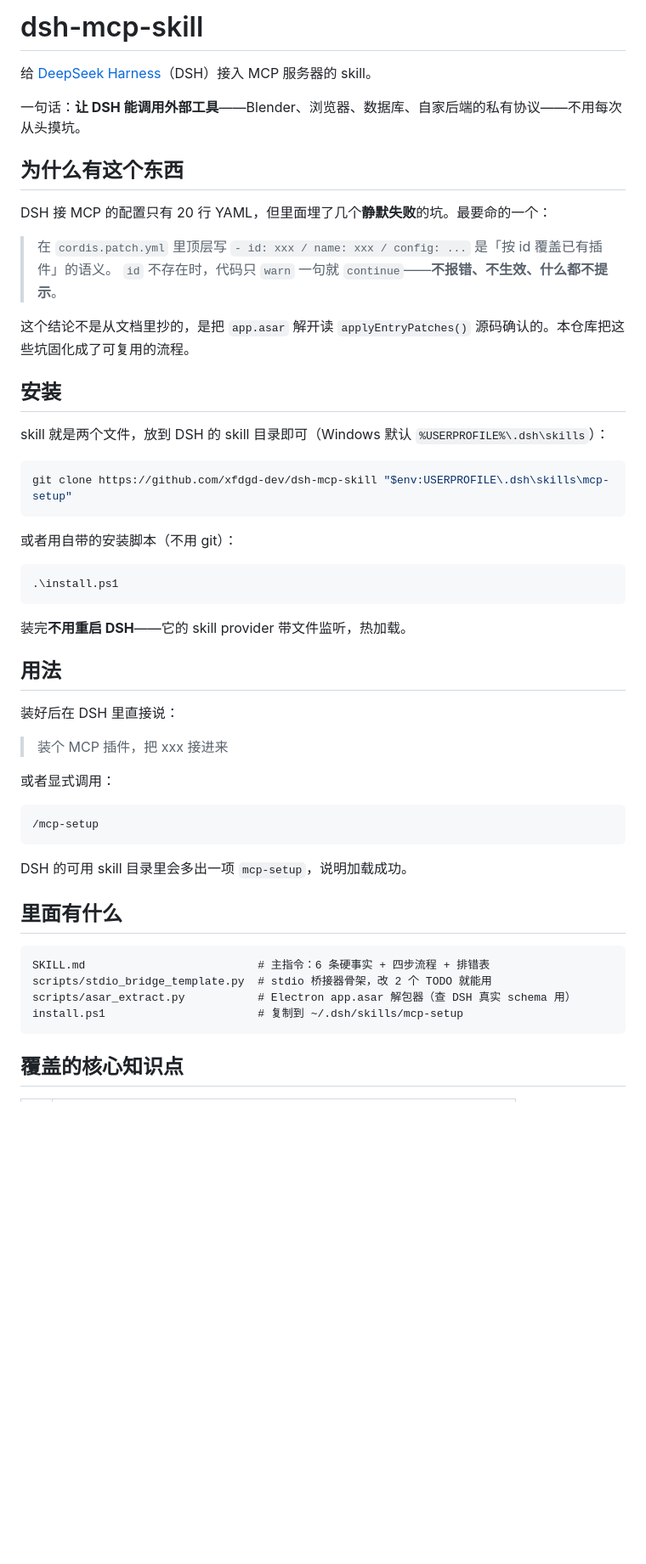
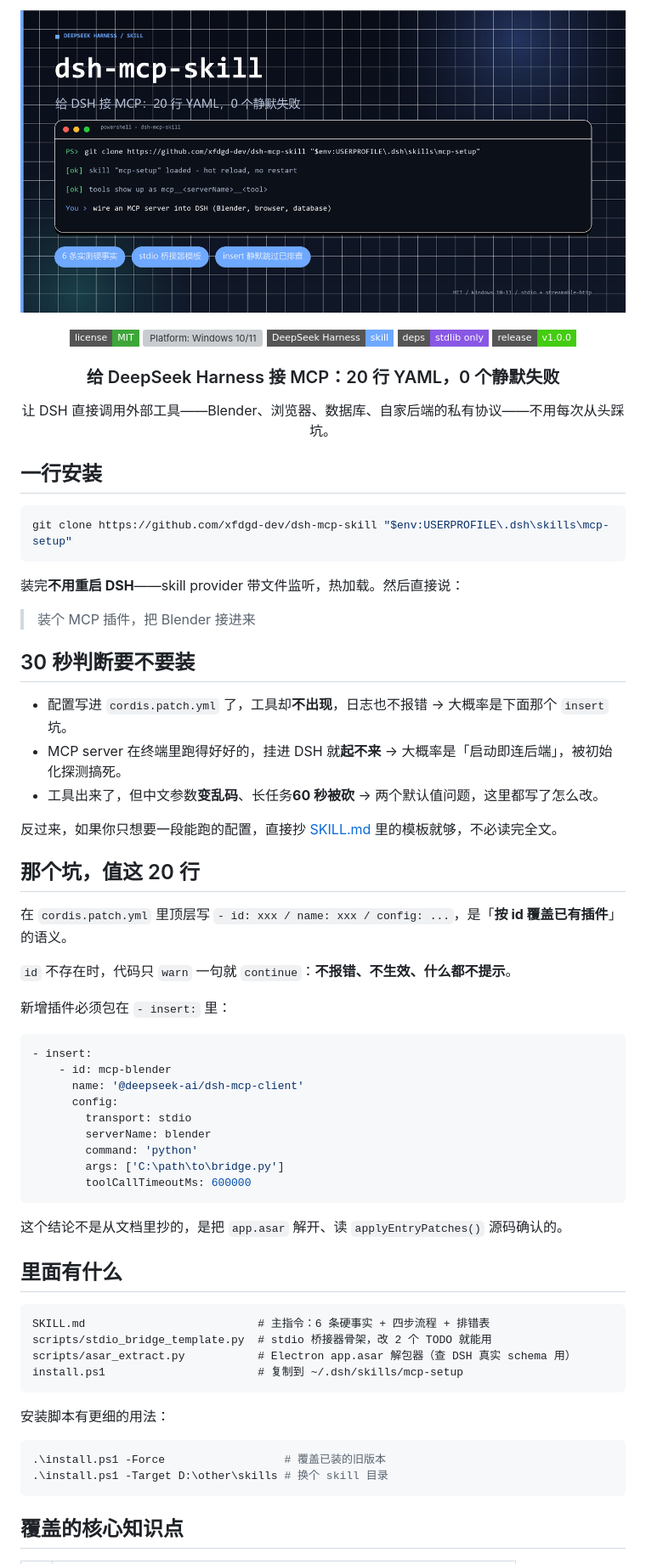
Before and after one commit to xfdgd-dev/dsh-mcp-skill, a Markdown page: README.md, the part around one of its changes. Shown at 85% size. GitHub-like rendering; pictures changed too: docs/hero.png (added); badges without logos; blank space fills up the shorter version; grey boxes are pictures that could not be loaded.

Commit message:
docs: 重写 README 首屏，加 hero 图与一行安装

````diff
--- a/README.md
+++ b/README.md
@@ -1,47 +1,58 @@
-# dsh-mcp-skill
+<p align="center">
+  <img src="docs/hero.png" alt="dsh-mcp-skill — 给 DeepSeek Harness 接 MCP 的 skill" width="100%">
+</p>
 
-给 [DeepSeek Harness](https://github.com/deepseek-ai)（DSH）接入 MCP 服务器的 skill。
+<p align="center">
+  <a href="LICENSE"><img alt="License: MIT" src="https://img.shields.io/badge/license-MIT-3da639?style=flat-square"></a>
+  <img alt="Platform: Windows 10/11" src="https://img.shields.io/badge/platform-Windows%2010%2F11-0078d4?style=flat-square">
+  <img alt="DeepSeek Harness skill" src="https://img.shields.io/badge/DeepSeek%20Harness-skill-6ea8ff?style=flat-square">
+  <img alt="No third-party deps" src="https://img.shields.io/badge/deps-stdlib%20only-8957e5?style=flat-square">
+  <a href="https://github.com/xfdgd-dev/dsh-mcp-skill/releases"><img alt="Release v1.0.0" src="https://img.shields.io/badge/release-v1.0.0-brightgreen?style=flat-square"></a>
+</p>
 
-一句话：**让 DSH 能调用外部工具**——Blender、浏览器、数据库、自家后端的私有协议——不用每次从头摸坑。
+<h3 align="center">给 DeepSeek Harness 接 MCP：20 行 YAML，0 个静默失败</h3>
 
-## 为什么有这个东西
+<p align="center">让 DSH 直接调用外部工具——Blender、浏览器、数据库、自家后端的私有协议——不用每次从头踩坑。</p>
 
-DSH 接 MCP 的配置只有 20 行 YAML，但里面埋了几个**静默失败**的坑。最要命的一个：
-
-> 在 `cordis.patch.yml` 里顶层写 `- id: xxx / name: xxx / config: ...` 是「按 id 覆盖已有插件」的语义。
-> `id` 不存在时，代码只 `warn` 一句就 `continue`——**不报错、不生效、什么都不提示**。
-
-这个结论不是从文档里抄的，是把 `app.asar` 解开读 `applyEntryPatches()` 源码确认的。本仓库把这些坑固化成了可复用的流程。
-
-## 安装
-
-skill 就是两个文件，放到 DSH 的 skill 目录即可（Windows 默认 `%USERPROFILE%\.dsh\skills`）：
+## 一行安装
 
 ```powershell
 git clone https://github.com/xfdgd-dev/dsh-mcp-skill "$env:USERPROFILE\.dsh\skills\mcp-setup"
 ```
 
-或者用自带的安装脚本（不用 git）：
+装完**不用重启 DSH**——skill provider 带文件监听，热加载。然后直接说：
 
-```powershell
-.\install.ps1
+> 装个 MCP 插件，把 Blender 接进来
+
+## 30 秒判断要不要装
+
+- 配置写进 `cordis.patch.yml` 了，工具却**不出现**，日志也不报错 → 大概率是下面那个 `insert` 坑。
+- MCP server 在终端里跑得好好的，挂进 DSH 就**起不来** → 大概率是「启动即连后端」，被初始化探测搞死。
+- 工具出来了，但中文参数**变乱码**、长任务**60 秒被砍** → 两个默认值问题，这里都写了怎么改。
+
+反过来，如果你只想要一段能跑的配置，直接抄 [SKILL.md](SKILL.md) 里的模板就够，不必读完全文。
+
+## 那个坑，值这 20 行
+
+在 `cordis.patch.yml` 里顶层写 `- id: xxx / name: xxx / config: ...`，是「**按 id 覆盖已有插件**」的语义。
+
+`id` 不存在时，代码只 `warn` 一句就 `continue`：**不报错、不生效、什么都不提示**。
+
+新增插件必须包在 `- insert:` 里：
+
+```yaml
+- insert:
+    - id: mcp-blender
+      name: '@deepseek-ai/dsh-mcp-client'
+      config:
+        transport: stdio
+        serverName: blender
+        command: 'python'
+        args: ['C:\path\to\bridge.py']
+        toolCallTimeoutMs: 600000
 ```
 
-装完**不用重启 DSH**——它的 skill provider 带文件监听，热加载。
-
-## 用法
-
-装好后在 DSH 里直接说：
-
-> 装个 MCP 插件，把 xxx 接进来
-
-或者显式调用：
-
-```
-/mcp-setup
-```
-
-DSH 的可用 skill 目录里会多出一项 `mcp-setup`，说明加载成功。
+这个结论不是从文档里抄的，是把 `app.asar` 解开、读 `applyEntryPatches()` 源码确认的。
 
 ## 里面有什么
 
@@ -50,6 +61,13 @@ SKILL.md                          # 主指令：6 条硬事实 + 四步流程 +
 scripts/stdio_bridge_template.py  # stdio 桥接器骨架，改 2 个 TODO 就能用
 scripts/asar_extract.py           # Electron app.asar 解包器（查 DSH 真实 schema 用）
 install.ps1                       # 复制到 ~/.dsh/skills/mcp-setup
+```
+
+安装脚本有更细的用法：
+
+```powershell
+.\install.ps1 -Force                  # 覆盖已装的旧版本
+.\install.ps1 -Target D:\other\skills # 换个 skill 目录
 ```
 
 ## 覆盖的核心知识点
````
Also changed, not shown: other parts of README.md (+10 -2 lines), CHANGELOG.md (+1 -0 lines).
